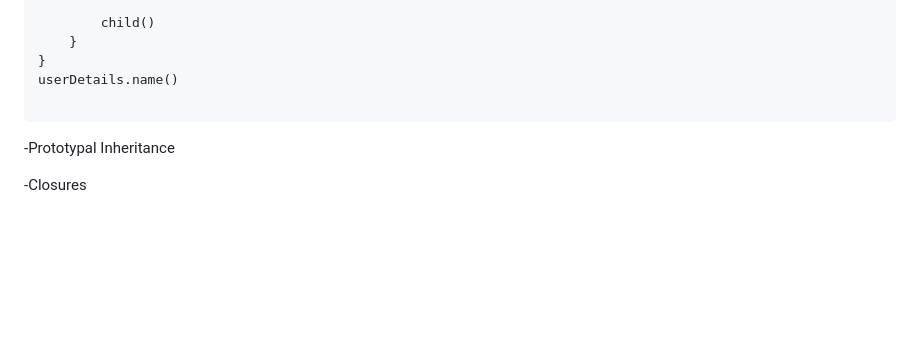
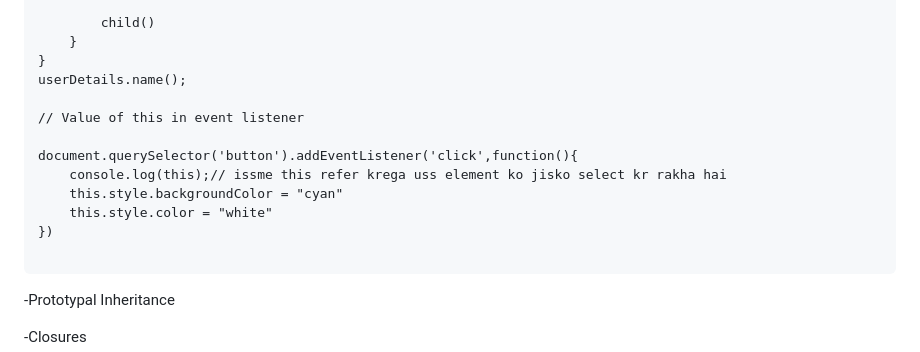
Before and after one commit to AbhishekShrivastav73/Front-End-Domination-With-Sheryians-Coding-Schools-, a Markdown page: README.md, the part around the change. GitHub-like rendering; blank space fills up the shorter version.

````diff
--- a/README.md
+++ b/README.md
@@ -197,7 +197,15 @@ let userDetails = {
         child()
     }
 }
-userDetails.name()
+userDetails.name();
+
+// Value of this in event listener
+
+document.querySelector('button').addEventListener('click',function(){
+    console.log(this);// issme this refer krega uss element ko jisko select kr rakha hai
+    this.style.backgroundColor = "cyan"
+    this.style.color = "white"
+})
 
 ```
 
````
